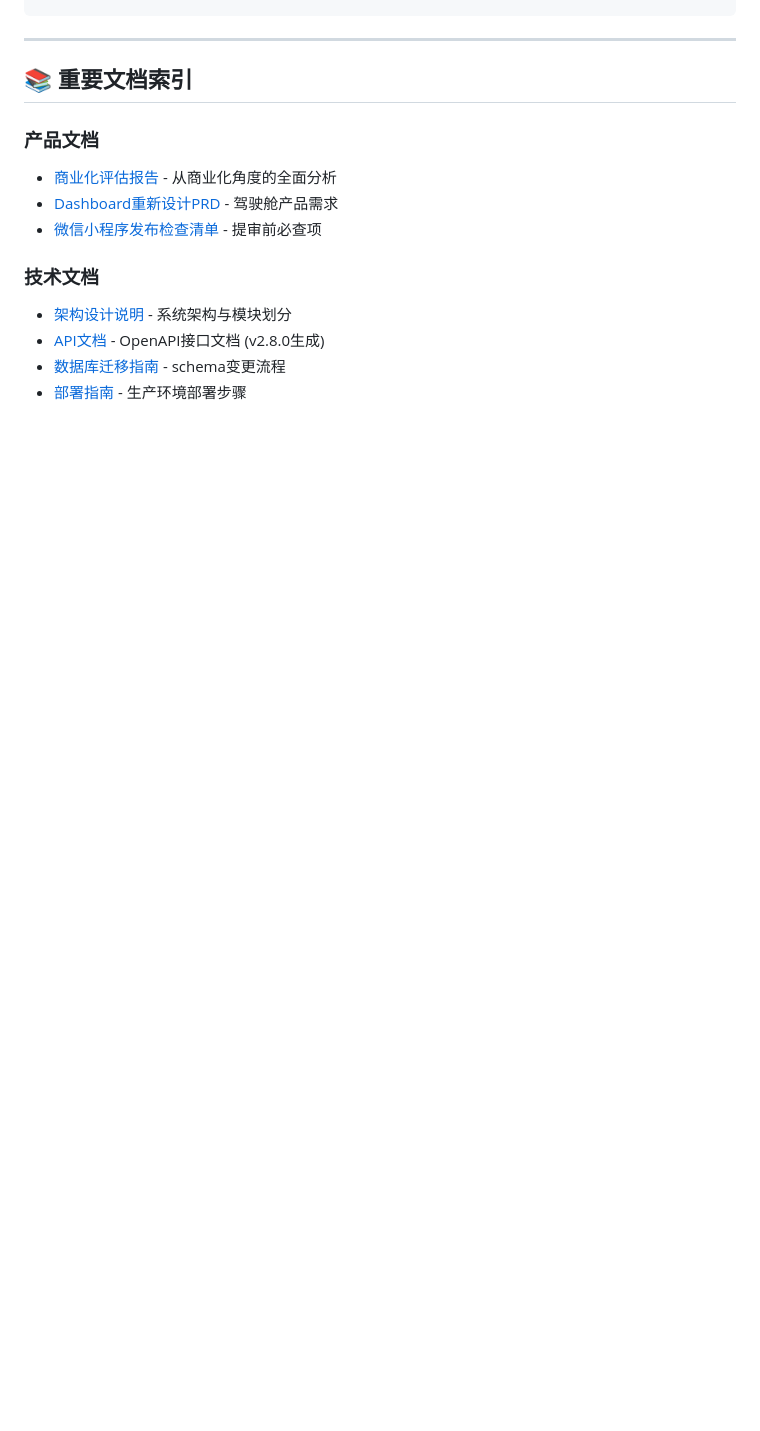
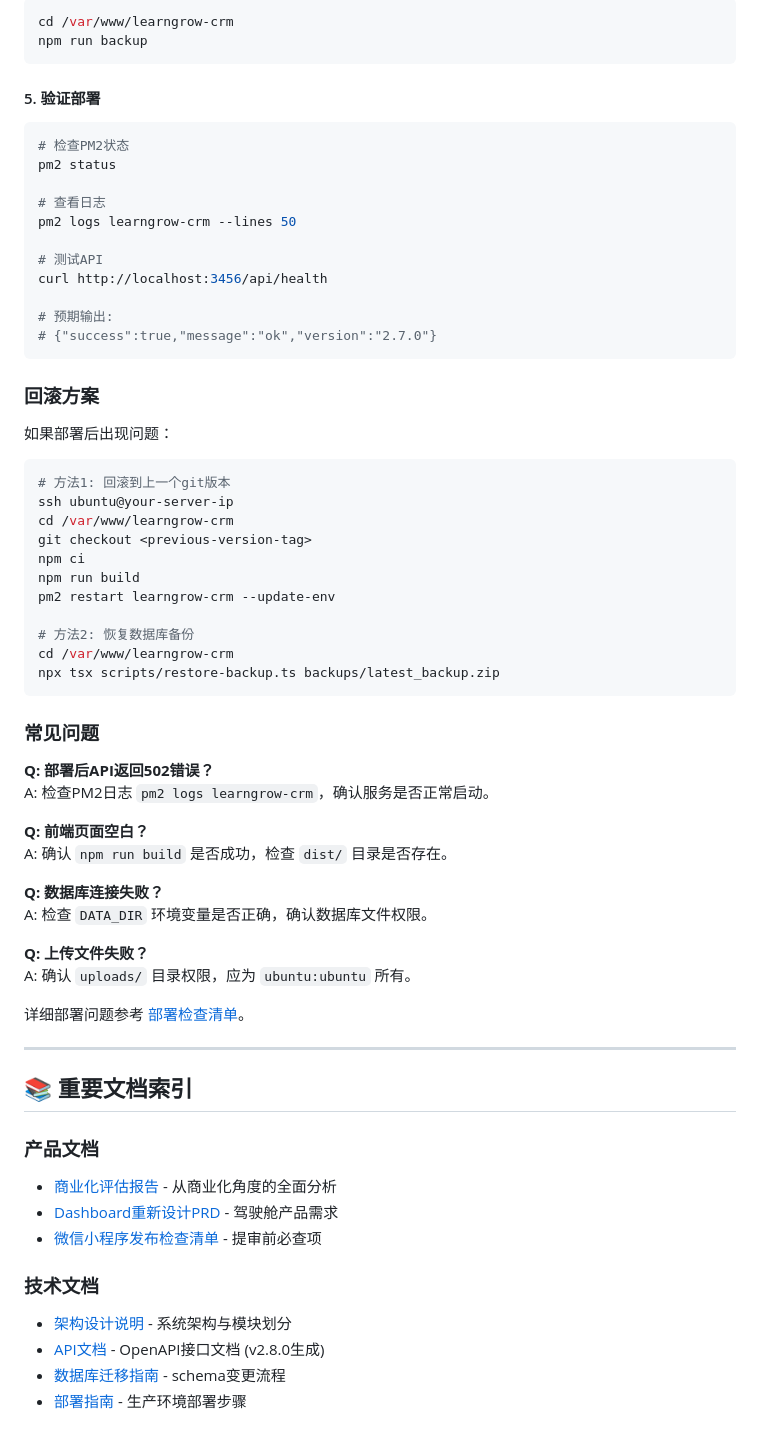
Before and after one commit to caijuren/LearnGrow-CRM, a Markdown page: README.md, the part around one of its changes. Drawn GitHub-style; blank space fills up the shorter version.

````diff
--- a/README.md
+++ b/README.md
@@ -122,3 +249,57 @@ LearnGrow-CRM/
+```bash
+cd /var/www/learngrow-crm
+npm run backup
+```
+
+#### 5. 验证部署
+
+```bash
+# 检查PM2状态
+pm2 status
+
+# 查看日志
+pm2 logs learngrow-crm --lines 50
+
+# 测试API
+curl http://localhost:3456/api/health
+
+# 预期输出:
+# {"success":true,"message":"ok","version":"2.7.0"}
+```
+
+### 回滚方案
+
+如果部署后出现问题：
+
+```bash
+# 方法1: 回滚到上一个git版本
+ssh ubuntu@your-server-ip
+cd /var/www/learngrow-crm
+git checkout <previous-version-tag>
+npm ci
+npm run build
+pm2 restart learngrow-crm --update-env
+
+# 方法2: 恢复数据库备份
+cd /var/www/learngrow-crm
+npx tsx scripts/restore-backup.ts backups/latest_backup.zip
+```
+
+### 常见问题
+
+**Q: 部署后API返回502错误？**
+A: 检查PM2日志 `pm2 logs learngrow-crm`，确认服务是否正常启动。
+
+**Q: 前端页面空白？**
+A: 确认 `npm run build` 是否成功，检查 `dist/` 目录是否存在。
+
+**Q: 数据库连接失败？**
+A: 检查 `DATA_DIR` 环境变量是否正确，确认数据库文件权限。
+
+**Q: 上传文件失败？**
+A: 确认 `uploads/` 目录权限，应为 `ubuntu:ubuntu` 所有。
+
+详细部署问题参考 [部署检查清单](./docs/DEPLOYMENT-CHECKLIST.md)。
 
 ---
 
````
Also changed, not shown: other parts of README.md (+127 -0 lines).
